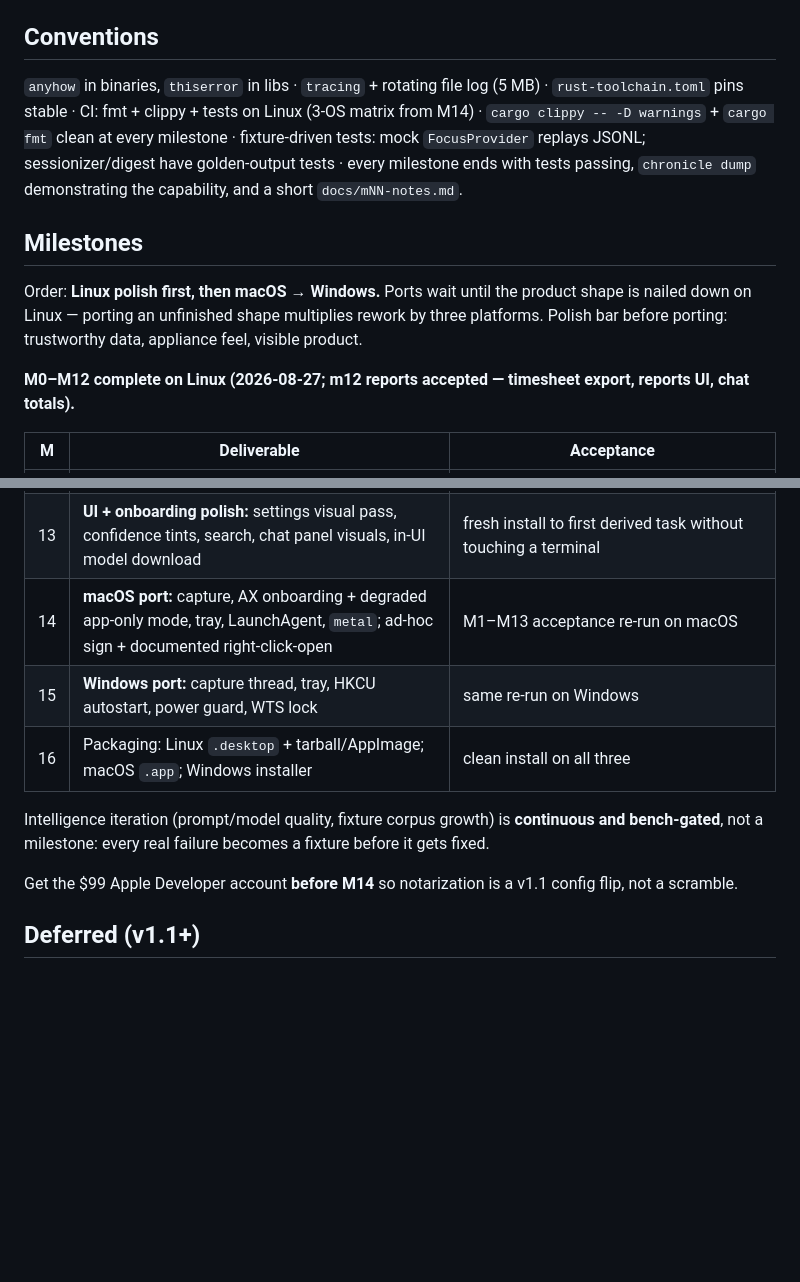
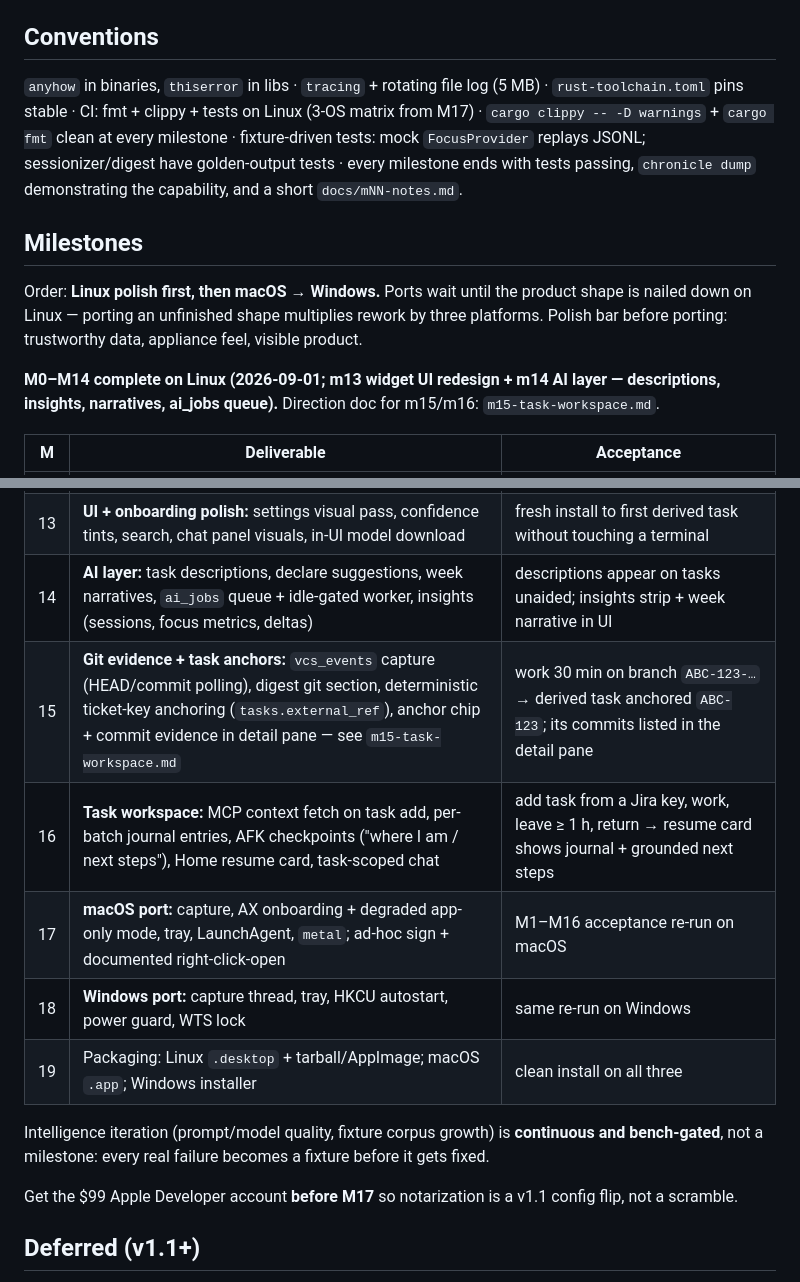
Before and after one commit to james-clarke/chronicle, a Markdown page: README.md, 2 parts joined by grey strips. Drawn GitHub-style; blank space fills up the shorter version.

Commit message:
docs: m15/m16 task workspace direction; renumber ports to M17-19

```diff
--- a/README.md
+++ b/README.md
@@ -167,13 +167,13 @@ Verify with `systemctl --user status chronicle` and `chronicle status` (exit 0 +
 
 ## Conventions
 
-`anyhow` in binaries, `thiserror` in libs · `tracing` + rotating file log (5 MB) · `rust-toolchain.toml` pins stable · CI: fmt + clippy + tests on Linux (3-OS matrix from M14) · `cargo clippy -- -D warnings` + `cargo fmt` clean at every milestone · fixture-driven tests: mock `FocusProvider` replays JSONL; sessionizer/digest have golden-output tests · every milestone ends with tests passing, `chronicle dump` demonstrating the capability, and a short `docs/mNN-notes.md`.
+`anyhow` in binaries, `thiserror` in libs · `tracing` + rotating file log (5 MB) · `rust-toolchain.toml` pins stable · CI: fmt + clippy + tests on Linux (3-OS matrix from M17) · `cargo clippy -- -D warnings` + `cargo fmt` clean at every milestone · fixture-driven tests: mock `FocusProvider` replays JSONL; sessionizer/digest have golden-output tests · every milestone ends with tests passing, `chronicle dump` demonstrating the capability, and a short `docs/mNN-notes.md`.
 
 ## Milestones
 
 Order: **Linux polish first, then macOS → Windows.** Ports wait until the product shape is nailed down on Linux — porting an unfinished shape multiplies rework by three platforms. Polish bar before porting: trustworthy data, appliance feel, visible product.
 
-**M0–M12 complete on Linux (2026-08-27; m12 reports accepted — timesheet export, reports UI, chat totals).**
+**M0–M14 complete on Linux (2026-09-01; m13 widget UI redesign + m14 AI layer — descriptions, insights, narratives, ai_jobs queue).** Direction doc for m15/m16: `m15-task-workspace.md`.
 
 | M | Deliverable | Acceptance |
 |---|---|---|
@@ -191,13 +191,16 @@ Order: **Linux polish first, then macOS → Windows.** Ports wait until the prod
 | 11 | **Daily-driver ops:** systemd user unit + autostart, SIGTERM clean shutdown, `chronicle status`, size-based log rotation | reboot → daemon up without a terminal; `chronicle status` reports healthy |
 | 12 | **Reports:** week/day summary view, timesheet export (CSV/md), chat aggregate queries | "how long on chronicle this week?" answered both in UI and chat; export opens in a spreadsheet |
 | 13 | **UI + onboarding polish:** settings visual pass, confidence tints, search, chat panel visuals, in-UI model download | fresh install to first derived task without touching a terminal |
-| 14 | **macOS port:** capture, AX onboarding + degraded app-only mode, tray, LaunchAgent, `metal`; ad-hoc sign + documented right-click-open | M1–M13 acceptance re-run on macOS |
-| 15 | **Windows port:** capture thread, tray, HKCU autostart, power guard, WTS lock | same re-run on Windows |
-| 16 | Packaging: Linux `.desktop` + tarball/AppImage; macOS `.app`; Windows installer | clean install on all three |
+| 14 | **AI layer:** task descriptions, declare suggestions, week narratives, `ai_jobs` queue + idle-gated worker, insights (sessions, focus metrics, deltas) | descriptions appear on tasks unaided; insights strip + week narrative in UI |
+| 15 | **Git evidence + task anchors:** `vcs_events` capture (HEAD/commit polling), digest git section, deterministic ticket-key anchoring (`tasks.external_ref`), anchor chip + commit evidence in detail pane — see `m15-task-workspace.md` | work 30 min on branch `ABC-123-…` → derived task anchored `ABC-123`; its commits listed in the detail pane |
+| 16 | **Task workspace:** MCP context fetch on task add, per-batch journal entries, AFK checkpoints ("where I am / next steps"), Home resume card, task-scoped chat | add task from a Jira key, work, leave ≥ 1 h, return → resume card shows journal + grounded next steps |
+| 17 | **macOS port:** capture, AX onboarding + degraded app-only mode, tray, LaunchAgent, `metal`; ad-hoc sign + documented right-click-open | M1–M16 acceptance re-run on macOS |
+| 18 | **Windows port:** capture thread, tray, HKCU autostart, power guard, WTS lock | same re-run on Windows |
+| 19 | Packaging: Linux `.desktop` + tarball/AppImage; macOS `.app`; Windows installer | clean install on all three |
 
 Intelligence iteration (prompt/model quality, fixture corpus growth) is **continuous and bench-gated**, not a milestone: every real failure becomes a fixture before it gets fixed.
 
-Get the $99 Apple Developer account **before M14** so notarization is a v1.1 config flip, not a scramble.
+Get the $99 Apple Developer account **before M17** so notarization is a v1.1 config flip, not a scramble.
 
 ## Deferred (v1.1+)
 
```
Also changed, not shown: m15-task-workspace.md (added, +166 -0 lines).
